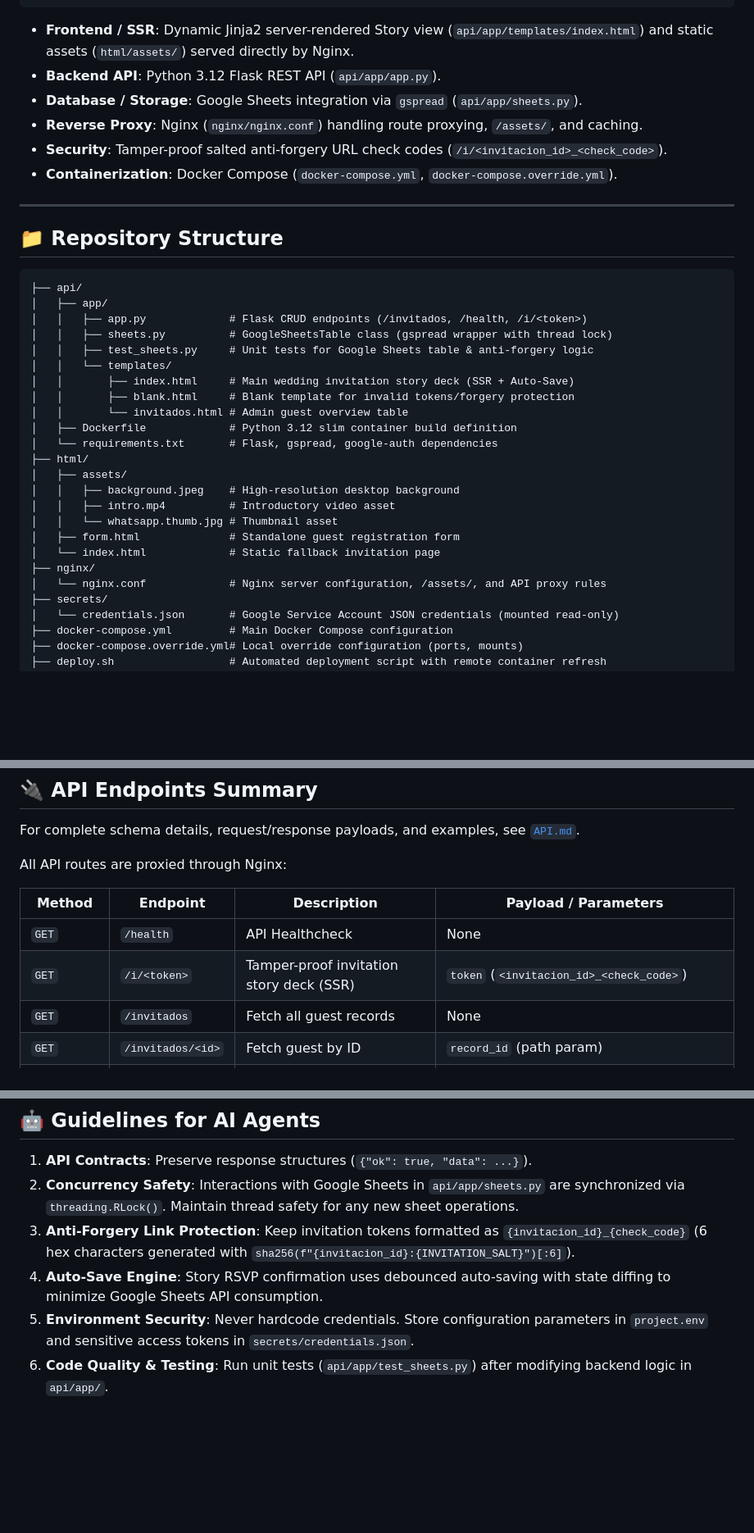
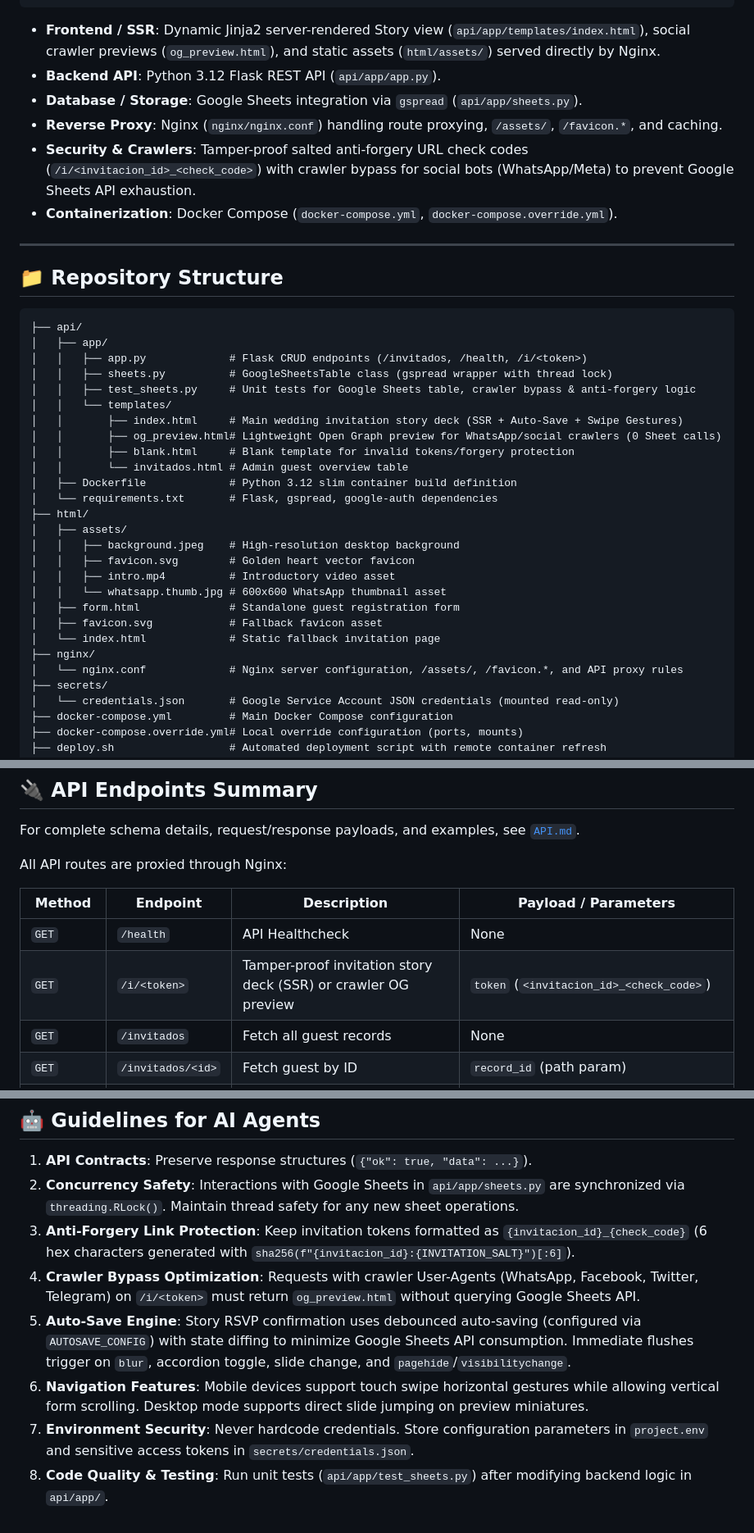
Before and after one commit to alfrenovsky/invite, a Markdown page: AGENTS.md, 3 parts joined by grey strips. Shown at 82% size. Rendered like a GitHub page; blank space fills up the shorter version.

Commit message:
docs: sync AGENTS.md with crawler bypass, favicons, swipe gestures, and auto-save configuration

````diff
--- a/AGENTS.md
+++ b/AGENTS.md
@@ -30,11 +30,11 @@ The application is containerized using **Docker Compose** and consists of two ma
                                     (gspread integration)
 ```
 
-- **Frontend / SSR**: Dynamic Jinja2 server-rendered Story view (`api/app/templates/index.html`) and static assets (`html/assets/`) served directly by Nginx.
+- **Frontend / SSR**: Dynamic Jinja2 server-rendered Story view (`api/app/templates/index.html`), social crawler previews (`og_preview.html`), and static assets (`html/assets/`) served directly by Nginx.
 - **Backend API**: Python 3.12 Flask REST API (`api/app/app.py`).
 - **Database / Storage**: Google Sheets integration via `gspread` (`api/app/sheets.py`).
-- **Reverse Proxy**: Nginx (`nginx/nginx.conf`) handling route proxying, `/assets/`, and caching.
-- **Security**: Tamper-proof salted anti-forgery URL check codes (`/i/<invitacion_id>_<check_code>`).
+- **Reverse Proxy**: Nginx (`nginx/nginx.conf`) handling route proxying, `/assets/`, `/favicon.*`, and caching.
+- **Security & Crawlers**: Tamper-proof salted anti-forgery URL check codes (`/i/<invitacion_id>_<check_code>`) with crawler bypass for social bots (WhatsApp/Meta) to prevent Google Sheets API exhaustion.
 - **Containerization**: Docker Compose (`docker-compose.yml`, `docker-compose.override.yml`).
 
 ---
@@ -46,9 +46,10 @@ The application is containerized using **Docker Compose** and consists of two ma
 │   ├── app/
 │   │   ├── app.py             # Flask CRUD endpoints (/invitados, /health, /i/<token>)
 │   │   ├── sheets.py          # GoogleSheetsTable class (gspread wrapper with thread lock)
-│   │   ├── test_sheets.py     # Unit tests for Google Sheets table & anti-forgery logic
+│   │   ├── test_sheets.py     # Unit tests for Google Sheets table, crawler bypass & anti-forgery logic
 │   │   └── templates/
-│   │       ├── index.html     # Main wedding invitation story deck (SSR + Auto-Save)
+│   │       ├── index.html     # Main wedding invitation story deck (SSR + Auto-Save + Swipe Gestures)
+│   │       ├── og_preview.html# Lightweight Open Graph preview for WhatsApp/social crawlers (0 Sheet calls)
 │   │       ├── blank.html     # Blank template for invalid tokens/forgery protection
 │   │       └── invitados.html # Admin guest overview table
 │   ├── Dockerfile             # Python 3.12 slim container build definition
@@ -56,12 +57,14 @@ The application is containerized using **Docker Compose** and consists of two ma
 ├── html/
 │   ├── assets/
 │   │   ├── background.jpeg    # High-resolution desktop background
+│   │   ├── favicon.svg        # Golden heart vector favicon
 │   │   ├── intro.mp4          # Introductory video asset
-│   │   └── whatsapp.thumb.jpg # Thumbnail asset
+│   │   └── whatsapp.thumb.jpg # 600x600 WhatsApp thumbnail asset
 │   ├── form.html              # Standalone guest registration form
+│   ├── favicon.svg            # Fallback favicon asset
 │   └── index.html             # Static fallback invitation page
 ├── nginx/
-│   └── nginx.conf             # Nginx server configuration, /assets/, and API proxy rules
+│   └── nginx.conf             # Nginx server configuration, /assets/, /favicon.*, and API proxy rules
 ├── secrets/
 │   └── credentials.json       # Google Service Account JSON credentials (mounted read-only)
 ├── docker-compose.yml         # Main Docker Compose configuration
@@ -83,7 +86,7 @@ All API routes are proxied through Nginx:
 | Method | Endpoint | Description | Payload / Parameters |
 |---|---|---|---|
 | `GET` | `/health` | API Healthcheck | None |
-| `GET` | `/i/<token>` | Tamper-proof invitation story deck (SSR) | `token` (`<invitacion_id>_<check_code>`) |
+| `GET` | `/i/<token>` | Tamper-proof invitation story deck (SSR) or crawler OG preview | `token` (`<invitacion_id>_<check_code>`) |
 | `GET` | `/invitados` | Fetch all guest records | None |
 | `GET` | `/invitados/<id>` | Fetch guest by ID | `record_id` (path param) |
 | `POST` | `/invitados` | Create guest record(s) | Single JSON object or array of objects |
@@ -126,6 +129,8 @@ All API routes are proxied through Nginx:
 1. **API Contracts**: Preserve response structures (`{"ok": true, "data": ...}`).
 2. **Concurrency Safety**: Interactions with Google Sheets in `api/app/sheets.py` are synchronized via `threading.RLock()`. Maintain thread safety for any new sheet operations.
 3. **Anti-Forgery Link Protection**: Keep invitation tokens formatted as `{invitacion_id}_{check_code}` (6 hex characters generated with `sha256(f"{invitacion_id}:{INVITATION_SALT}")[:6]`).
-4. **Auto-Save Engine**: Story RSVP confirmation uses debounced auto-saving with state diffing to minimize Google Sheets API consumption.
-5. **Environment Security**: Never hardcode credentials. Store configuration parameters in `project.env` and sensitive access tokens in `secrets/credentials.json`.
-6. **Code Quality & Testing**: Run unit tests (`api/app/test_sheets.py`) after modifying backend logic in `api/app/`.
+4. **Crawler Bypass Optimization**: Requests with crawler User-Agents (WhatsApp, Facebook, Twitter, Telegram) on `/i/<token>` must return `og_preview.html` without querying Google Sheets API.
+5. **Auto-Save Engine**: Story RSVP confirmation uses debounced auto-saving (configured via `AUTOSAVE_CONFIG`) with state diffing to minimize Google Sheets API consumption. Immediate flushes trigger on `blur`, accordion toggle, slide change, and `pagehide`/`visibilitychange`.
+6. **Navigation Features**: Mobile devices support touch swipe horizontal gestures while allowing vertical form scrolling. Desktop mode supports direct slide jumping on preview miniatures.
+7. **Environment Security**: Never hardcode credentials. Store configuration parameters in `project.env` and sensitive access tokens in `secrets/credentials.json`.
+8. **Code Quality & Testing**: Run unit tests (`api/app/test_sheets.py`) after modifying backend logic in `api/app/`.
````
Also changed, not shown: other parts of AGENTS.md (+1 -1 lines).
